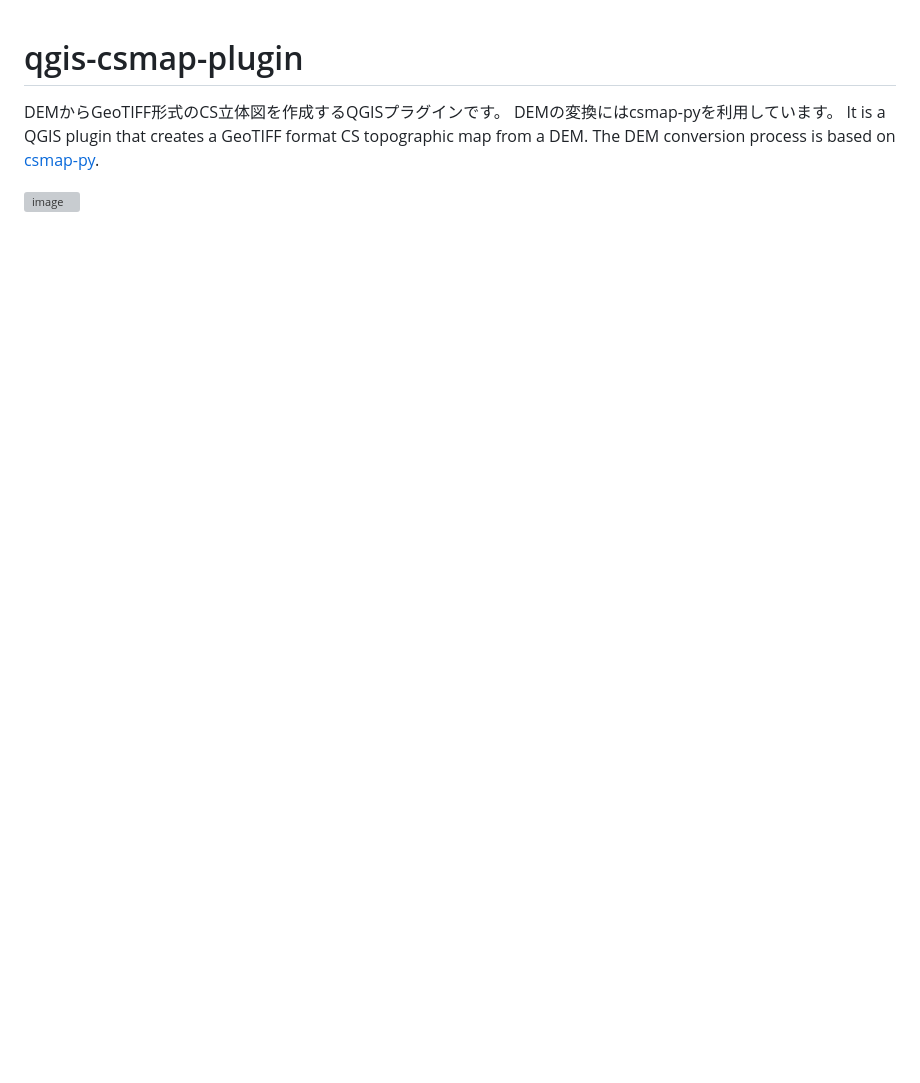
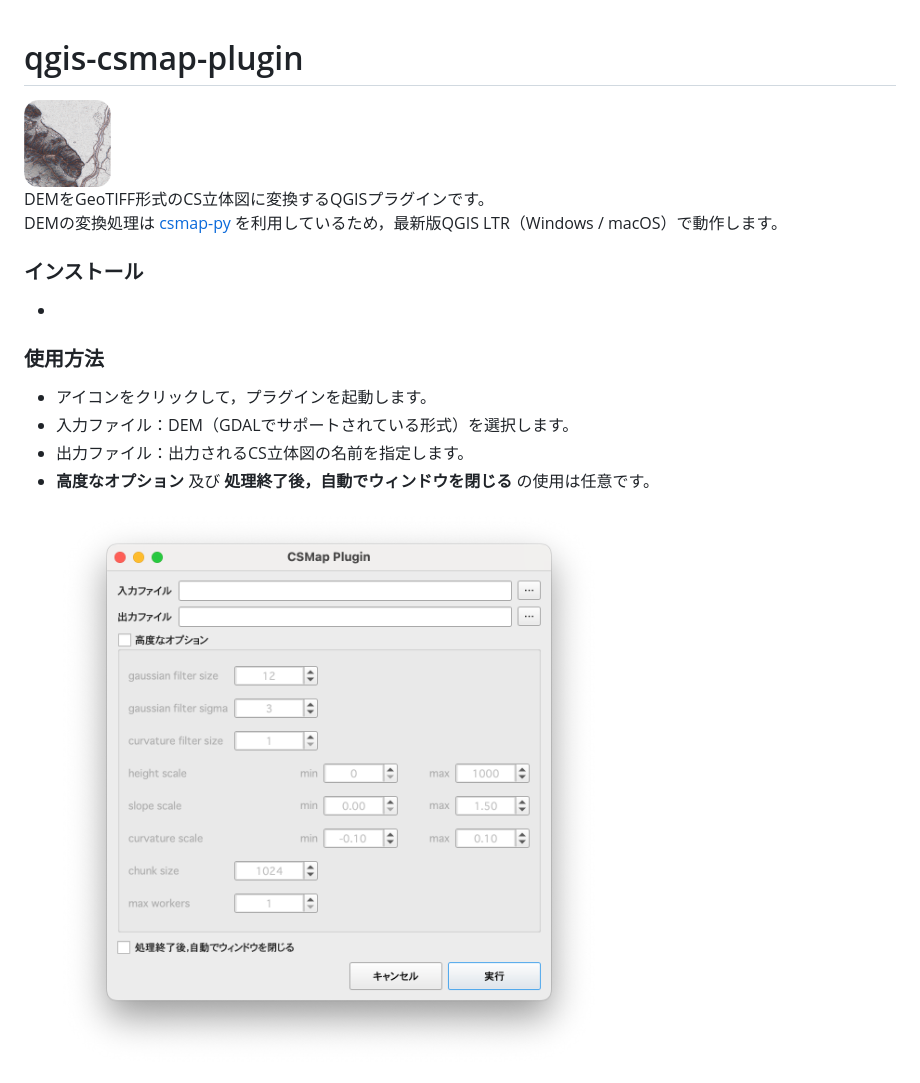
Before and after one commit to MIERUNE/csmap-qgis-plugin, a Markdown page: README.md, the part around the change. GitHub-like rendering; pictures changed too: imgs/icon.png, imgs/usage.png (added); blank space fills up the shorter version; grey boxes are pictures that could not be loaded.

Commit message:
UI微調整，metadata/READMEの修正,アイコンの追加

```diff
--- a/README.md
+++ b/README.md
@@ -1,8 +1,17 @@
 # qgis-csmap-plugin
 
-DEMからGeoTIFF形式のCS立体図を作成するQGISプラグインです。
-DEMの変換にはcsmap-pyを利用しています。
-It is a QGIS plugin that creates a GeoTIFF format CS topographic map from a DEM.
-The DEM conversion process is based on [csmap-py](https://github.com/MIERUNE/csmap-py).
+<img src='./imgs/icon.png' width="10%">
 
-![image](./imgs/howtouse.png)
+DEMをGeoTIFF形式のCS立体図に変換するQGISプラグインです。<br>
+DEMの変換処理は[ csmap-py ](https://github.com/MIERUNE/csmap-py)を利用しているため，最新版QGIS LTR（Windows / macOS）で動作します。<br>
+
+### インストール
+ -
+
+### 使用方法
+ - アイコンをクリックして，プラグインを起動します。
+ - 入力ファイル：DEM（GDALでサポートされている形式）を選択します。
+ - 出力ファイル：出力されるCS立体図の名前を指定します。
+ - <b>高度なオプション</b> 及び <b>処理終了後，自動でウィンドウを閉じる</b> の使用は任意です。
+
+<img src='./imgs/usage.png' width="70%">
```
Also changed, not shown: 4 other files.
